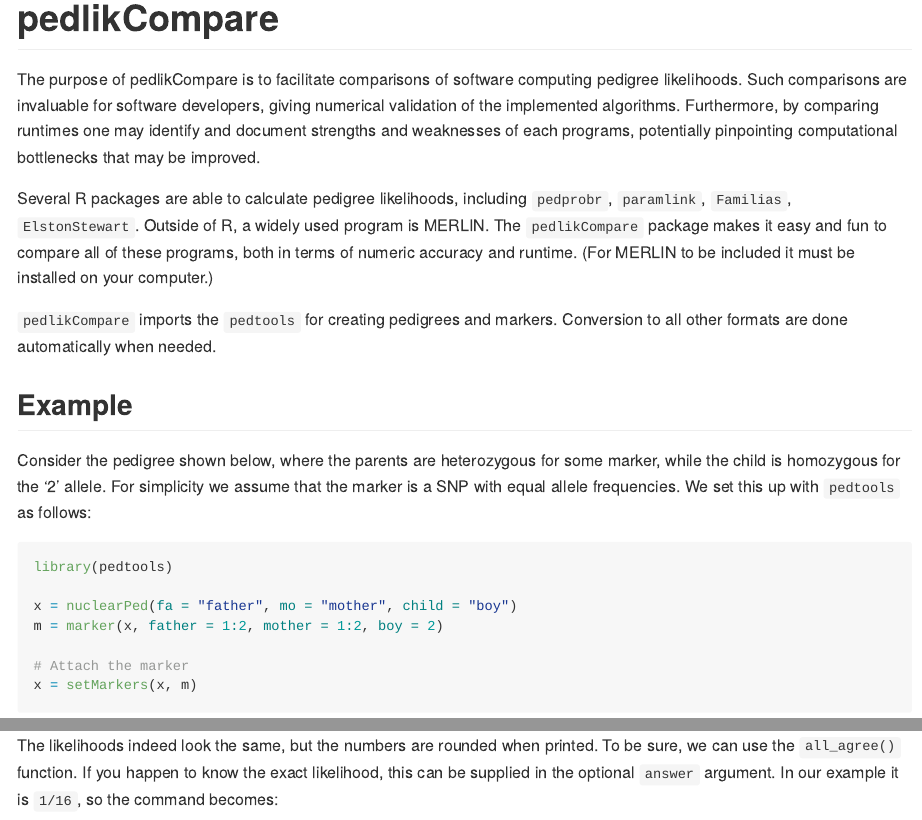
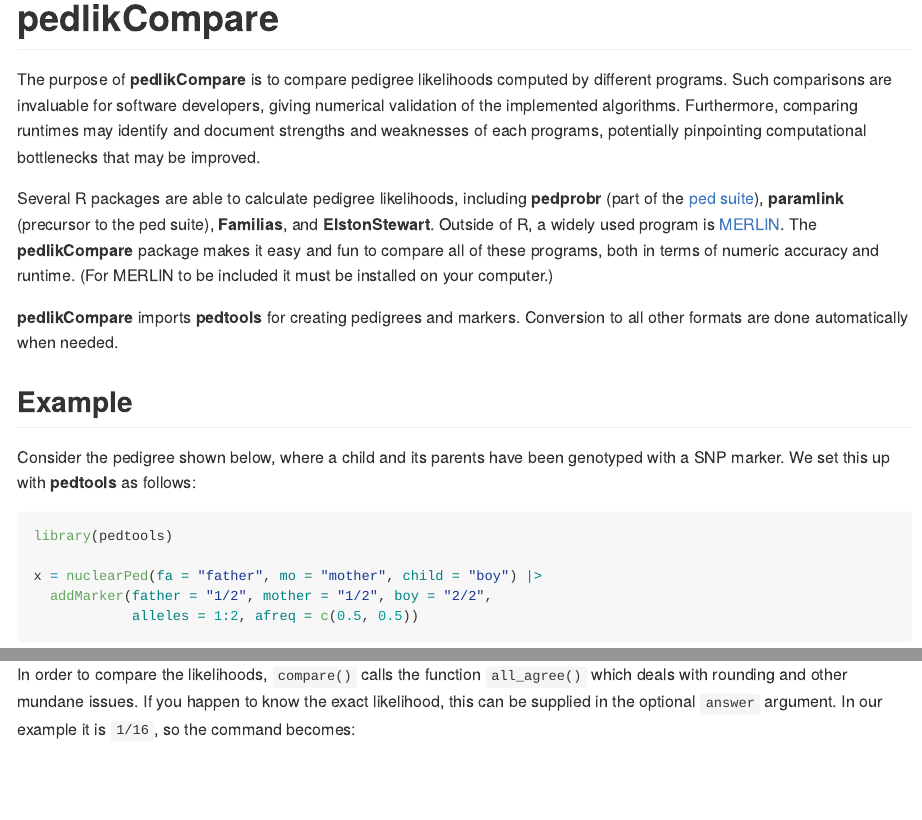
Before and after one commit to magnusdv/pedlikCompare, an R Markdown document (README.Rmd): the page in a window 1100 px wide, from its top, and a second part further down, joined at a grey line. The pictures show the output file README.md that the author committed with the source, drawn offline in the style of GitHub.

Commit message:
Update README and documentation

````diff
--- a/README.Rmd
+++ b/README.Rmd
@@ -1,7 +1,5 @@
 ---
-output:
-  md_document:
-    variant: markdown_github
+output: github_document
 ---
 
 <!-- README.md is generated from README.Rmd. Please edit that file -->
@@ -10,4 +8,3 @@
 knitr::opts_chunk$set(
   collapse = TRUE,
   comment = "#>",
-  fig.path = "man/figures/README-"
@@ -16,26 +16,22 @@
 
 # pedlikCompare
 
-The purpose of pedlikCompare is to facilitate comparisons of software computing pedigree likelihoods. Such comparisons are invaluable for software developers, giving numerical validation of the implemented algorithms. Furthermore, by comparing runtimes one may identify and document strengths and weaknesses of each programs, potentially pinpointing computational bottlenecks that may be improved.
+The purpose of **pedlikCompare** is to compare pedigree likelihoods computed by different programs. Such comparisons are invaluable for software developers, giving numerical validation of the implemented algorithms. Furthermore, comparing runtimes may identify and document strengths and weaknesses of each programs, potentially pinpointing computational bottlenecks that may be improved.
 
-Several R packages are able to calculate pedigree likelihoods, including `pedprobr`, `paramlink`,
-`Familias`, `ElstonStewart`. Outside of R, a widely used program is MERLIN. The `pedlikCompare` package makes it
-easy and fun to compare all of these programs, both in terms of numeric accuracy and runtime. (For MERLIN to be included it must be installed on your computer.)
+Several R packages are able to calculate pedigree likelihoods, including **pedprobr** (part of the [ped suite](https://magnusdv.github.io/pedsuite/)), **paramlink** (precursor to the ped suite), **Familias**, and **ElstonStewart**. Outside of R, a widely used program is [MERLIN](https://csg.sph.umich.edu/abecasis/Merlin/). The **pedlikCompare** package makes it easy and fun to compare all of these programs, both in terms of numeric accuracy and runtime. (For MERLIN to be included it must be installed on your computer.)
 
-`pedlikCompare` imports the `pedtools` for creating pedigrees and markers. Conversion to all other formats are done automatically when needed.
+**pedlikCompare** imports **pedtools** for creating pedigrees and markers. Conversion to all other formats are done automatically when needed.
 
 ## Example
 
-Consider the pedigree shown below, where the parents are heterozygous for some marker, while the child is homozygous for the '2' allele. For simplicity we assume that the marker is a SNP with equal allele frequencies. We set this up with `pedtools` as follows:
+Consider the pedigree shown below, where a child and its parents have been genotyped with a SNP marker. We set this up with **pedtools** as follows:
 
 ```{r}
 library(pedtools)
 
-x = nuclearPed(fa = "father", mo = "mother", child = "boy")
-m = marker(x, father = 1:2, mother = 1:2, boy = 2)
-
-# Attach the marker
-x = setMarkers(x, m)
+x = nuclearPed(fa = "father", mo = "mother", child = "boy") |>
+  addMarker(father = "1/2", mother = "1/2", boy = "2/2",
+            alleles = 1:2, afreq = c(0.5, 0.5))
 ```
 
 Plot the pedigree to check that everything is ok.
@@ -54,6 +50,7 @@
 result
 ```
-The likelihoods indeed look the same, but the numbers are rounded when printed. To be sure, we can use the `all_agree()` function. If you happen to know the exact likelihood, this can be supplied in the optional `answer` argument. In our example it is `1/16`, so the command becomes:
+
+In order to compare the likelihoods, `compare()` calls the function `all_agree()` which deals with rounding and other mundane issues. If you happen to know the exact likelihood, this can be supplied in the optional `answer` argument. In our example it is `1/16`, so the command becomes:
 ```{r}
 all_agree(result, answer = 1/16)
 ```
````
Also changed, not shown: README.md, README.Rmd (13 more changed lines), 2 other files.
